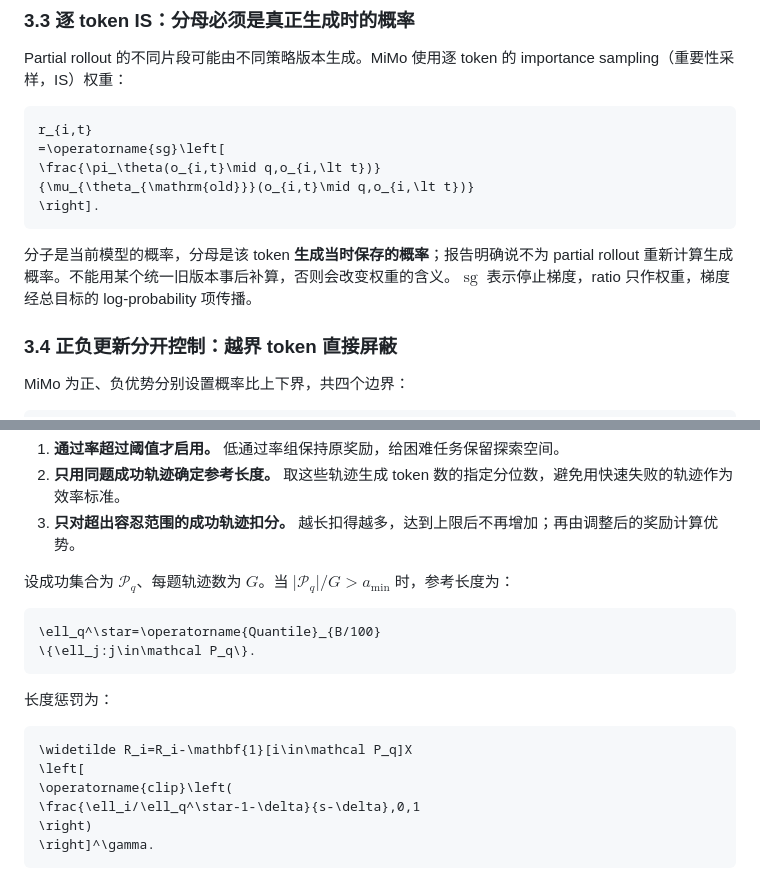
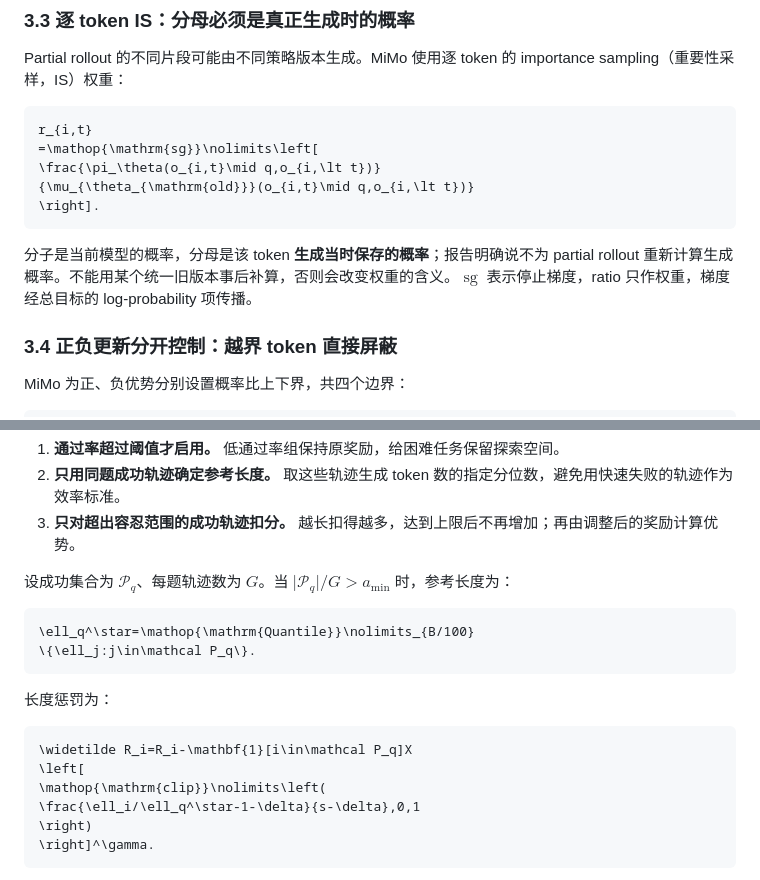
Before and after one commit to Haiyang-W/ai-frontier-notes, a Markdown page: TechReport/MiMo/MiMoV2.6.md, 2 parts joined by grey strips. GitHub-like rendering.

Commit message:
Fix GitHub-disallowed math operators in MiMo notes

````diff
--- a/TechReport/MiMo/MiMoV2.6.md
+++ b/TechReport/MiMo/MiMoV2.6.md
@@ -340,13 +340,13 @@ Partial rollout 的不同片段可能由不同策略版本生成。MiMo 使用
 
 ```math
 r_{i,t}
-=\operatorname{sg}\left[
+=\mathop{\mathrm{sg}}\nolimits\left[
 \frac{\pi_\theta(o_{i,t}\mid q,o_{i,\lt t})}
 {\mu_{\theta_{\mathrm{old}}}(o_{i,t}\mid q,o_{i,\lt t})}
 \right].
 ```
 
-分子是当前模型的概率，分母是该 token **生成当时保存的概率**；报告明确说不为 partial rollout 重新计算生成概率。不能用某个统一旧版本事后补算，否则会改变权重的含义。$`\operatorname{sg}`$ 表示停止梯度，ratio 只作权重，梯度经总目标的 log-probability 项传播。
+分子是当前模型的概率，分母是该 token **生成当时保存的概率**；报告明确说不为 partial rollout 重新计算生成概率。不能用某个统一旧版本事后补算，否则会改变权重的含义。$`\mathop{\mathrm{sg}}\nolimits`$ 表示停止梯度，ratio 只作权重，梯度经总目标的 log-probability 项传播。
 
 ### 3.4 正负更新分开控制：越界 token 直接屏蔽
 
@@ -507,7 +507,7 @@ Table 2 记录了实际轨迹中的几类行为：安装新版包并读取源码
 设成功集合为 $`\mathcal P_q`$、每题轨迹数为 $`G`$。当 $`\lvert\mathcal P_q\rvert/G\gt a_{\min}`$ 时，参考长度为：
 
 ```math
-\ell_q^\star=\operatorname{Quantile}_{B/100}
+\ell_q^\star=\mathop{\mathrm{Quantile}}\nolimits_{B/100}
 \{\ell_j:j\in\mathcal P_q\}.
 ```
 
@@ -516,7 +516,7 @@ Table 2 记录了实际轨迹中的几类行为：安装新版包并读取源码
 ```math
 \widetilde R_i=R_i-\mathbf{1}[i\in\mathcal P_q]X
 \left[
-\operatorname{clip}\left(
+\mathop{\mathrm{clip}}\nolimits\left(
 \frac{\ell_i/\ell_q^\star-1-\delta}{s-\delta},0,1
 \right)
 \right]^\gamma.
````
